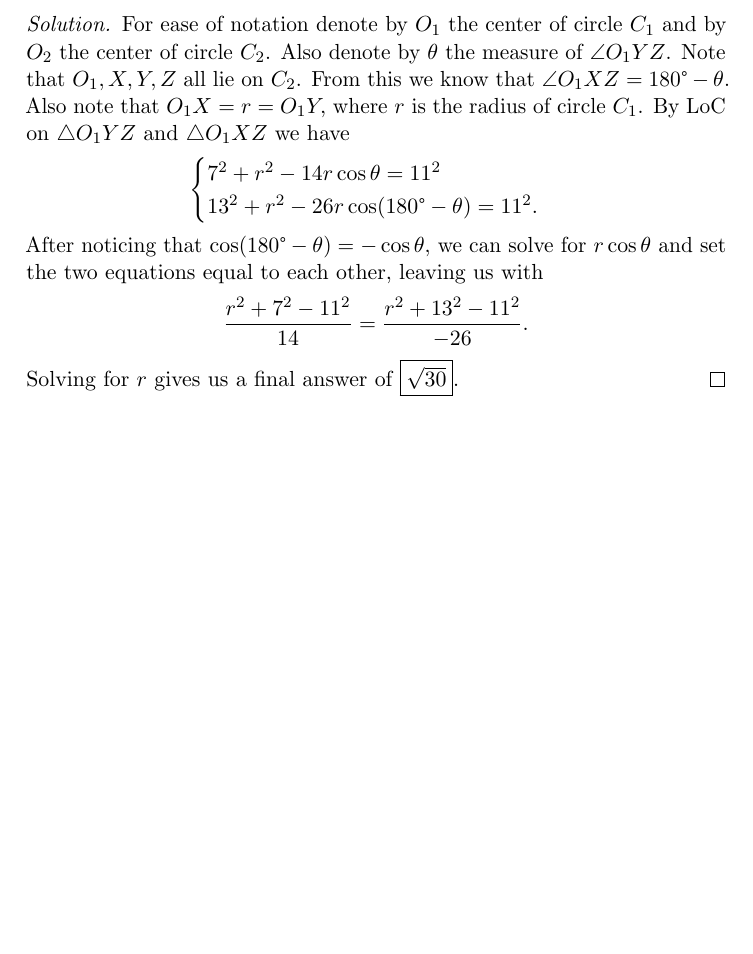
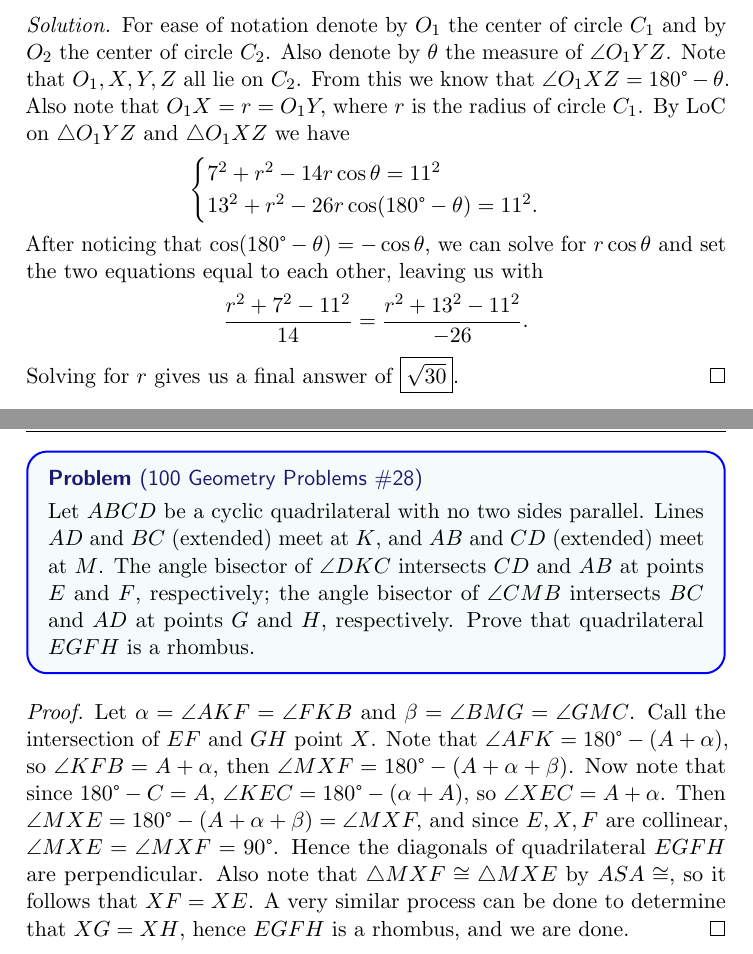
Before and after one commit to havesomepham/olympiad-mathematics, a LaTeX document (RANDOM/RANDOM.tex): part of page 11 of 11 before the commit and two parts of pages 11 and 12 of 12 after it, the two joined at a grey line, cut so that both start at the same text, the shorter picture padded with empty space. The pictures show the PDF file RANDOM/RANDOM.pdf that the author committed with the source.

Commit message:
Added 100 Geo #28

```diff
--- a/RANDOM/RANDOM.tex
+++ b/RANDOM/RANDOM.tex
@@ -312,4 +312,11 @@
   \[\frac{r^2+7^2-11^2}{14}=\frac{r^2+13^2-11^2}{-26}.\]
   Solving for \(r\) gives us a final answer of \fbox{\(\sqrt{30}\)}.
 \end{soln}
+\begin{problem*}
+  [100 Geometry Problems \#28]
+  Let \(ABCD\) be a cyclic quadrilateral with no two sides parallel. Lines \(AD\) and \(BC\) (extended) meet at \(K\), and \(AB\) and \(CD\) (extended) meet at \(M\). The angle bisector of \(\angle DKC\) intersects \(CD\) and \(AB\) at points \(E\) and \(F\), respectively; the angle bisector of \(\angle CMB\) intersects \(BC\) and \(AD\) at points \(G\) and \(H\), respectively. Prove that quadrilateral \(EGFH\) is a rhombus.
+\end{problem*}
+\begin{proof}
+  Let \(\alpha = \angle AKF = \angle FKB\) and \(\beta = \angle BMG = \angle GMC\). Call the intersection of \(EF\) and \(GH\) point \(X\). Note that \(\angle AFK = 180\degree - (A + \alpha)\), so \(\angle KFB = A + \alpha\), then \(\angle MXF = 180\degree - (A + \alpha + \beta)\). Now note that since \(180\degree - C = A\), \(\angle KEC = 180\degree - (\alpha + A)\), so \(\angle XEC = A + \alpha \). Then \(\angle MXE = 180\degree - (A + \alpha + \beta) = \angle MXF,\) and since \(E,X,F\) are collinear, \(\angle MXE = \angle MXF = 90\degree\). Hence the diagonals of quadrilateral \(EGFH\) are perpendicular. Also note that \(\triangle MXF \cong \triangle MXE\) by \(ASA\cong\), so it follows that \(XF = XE\). A very similar process can be done to determine that \(XG = XH\), hence \(EGFH\) is a rhombus, and we are done.
+\end{proof}
 \end{document}
```
Also changed, not shown: RANDOM/RANDOM.pdf.
